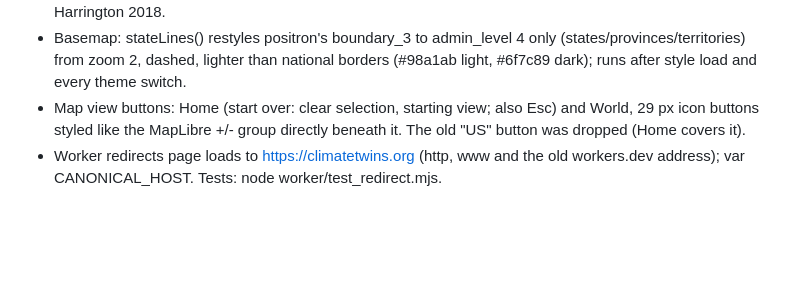
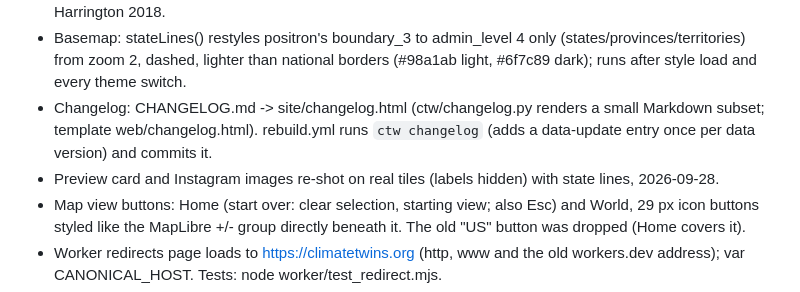
Before and after one commit to sequoia1997/climate-twins, a Markdown page: docs/HANDOFF_v6.md, the part around the change. Drawn GitHub-style; blank space fills up the shorter version.

```diff
--- a/docs/HANDOFF_v6.md
+++ b/docs/HANDOFF_v6.md
@@ -37,6 +37,9 @@ This repository replaces the v9 script folder (climate_twins_pipeline_v9_5.zip)
   latitude table filled by site.py (tropics_rows, ~2100 SSP2-4.5 likely range) and refs Mora 2013, King & Harrington 2018.
 - Basemap: stateLines() restyles positron's boundary_3 to admin_level 4 only (states/provinces/territories) from zoom 2,
   dashed, lighter than national borders (#98a1ab light, #6f7c89 dark); runs after style load and every theme switch.
+- Changelog: CHANGELOG.md -> site/changelog.html (ctw/changelog.py renders a small Markdown subset; template
+  web/changelog.html). rebuild.yml runs `ctw changelog` (adds a data-update entry once per data version) and commits it.
+- Preview card and Instagram images re-shot on real tiles (labels hidden) with state lines, 2026-09-28.
 - Map view buttons: Home (start over: clear selection, starting view; also Esc) and World, 29 px icon buttons styled
   like the MapLibre +/- group directly beneath it. The old "US" button was dropped (Home covers it).
 - Worker redirects page loads to https://climatetwins.org (http, www and the old workers.dev address); var CANONICAL_HOST.
```
